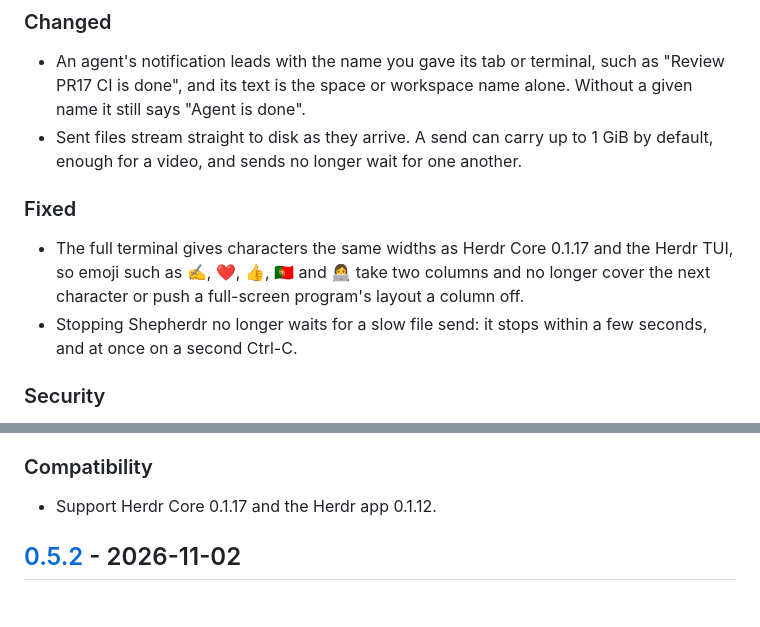
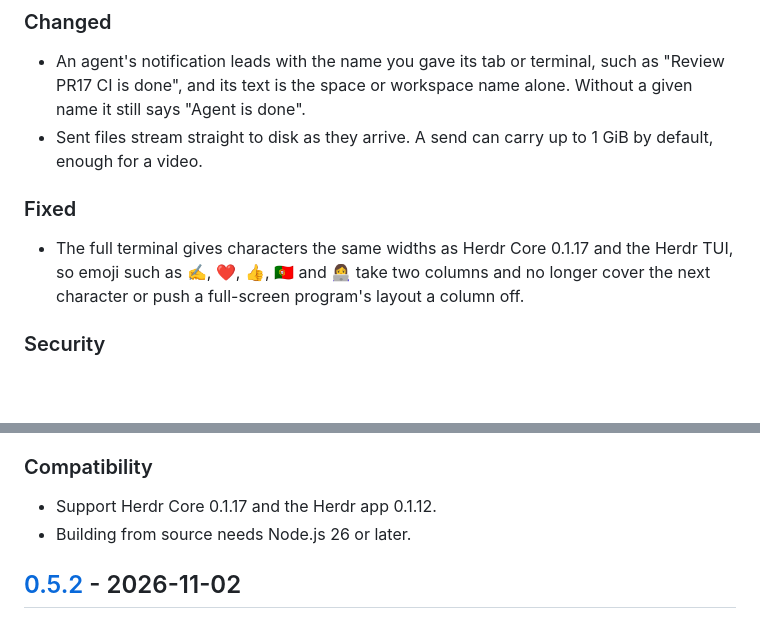
Before and after one commit to luiscleto/shepherdr, a Markdown page: CHANGELOG.md, 2 parts joined by grey strips. Rendered like a GitHub page; blank space fills up the shorter version.

Commit message:
docs: keep the v0.6.1 notes to changes since v0.5.2, and note Node 26 for source builds
Co-Authored-By: Claude Opus 5.5 <noreply@anthropic.com>

```diff
--- a/CHANGELOG.md
+++ b/CHANGELOG.md
@@ -15,12 +15,11 @@ All notable changes to Shepherdr are recorded here. The format follows [Keep a C
 ### Changed
 
 - An agent's notification leads with the name you gave its tab or terminal, such as "Review PR17 CI is done", and its text is the space or workspace name alone. Without a given name it still says "Agent is done".
-- Sent files stream straight to disk as they arrive. A send can carry up to 1 GiB by default, enough for a video, and sends no longer wait for one another.
+- Sent files stream straight to disk as they arrive. A send can carry up to 1 GiB by default, enough for a video.
 
 ### Fixed
 
 - The full terminal gives characters the same widths as Herdr Core 0.1.17 and the Herdr TUI, so emoji such as ✍️, ❤️, 👍, 🇵🇹 and 👩‍💻 take two columns and no longer cover the next character or push a full-screen program's layout a column off.
-- Stopping Shepherdr no longer waits for a slow file send: it stops within a few seconds, and at once on a second Ctrl-C.
 
 ### Security
 
@@ -38,6 +37,7 @@ All notable changes to Shepherdr are recorded here. The format follows [Keep a C
 ### Compatibility
 
 - Support Herdr Core 0.1.17 and the Herdr app 0.1.12.
+- Building from source needs Node.js 26 or later.
 
 ## [0.5.2] - 2026-11-02
 
```
Also changed, not shown: docs/release-strategy.md (+1 -1 lines).
